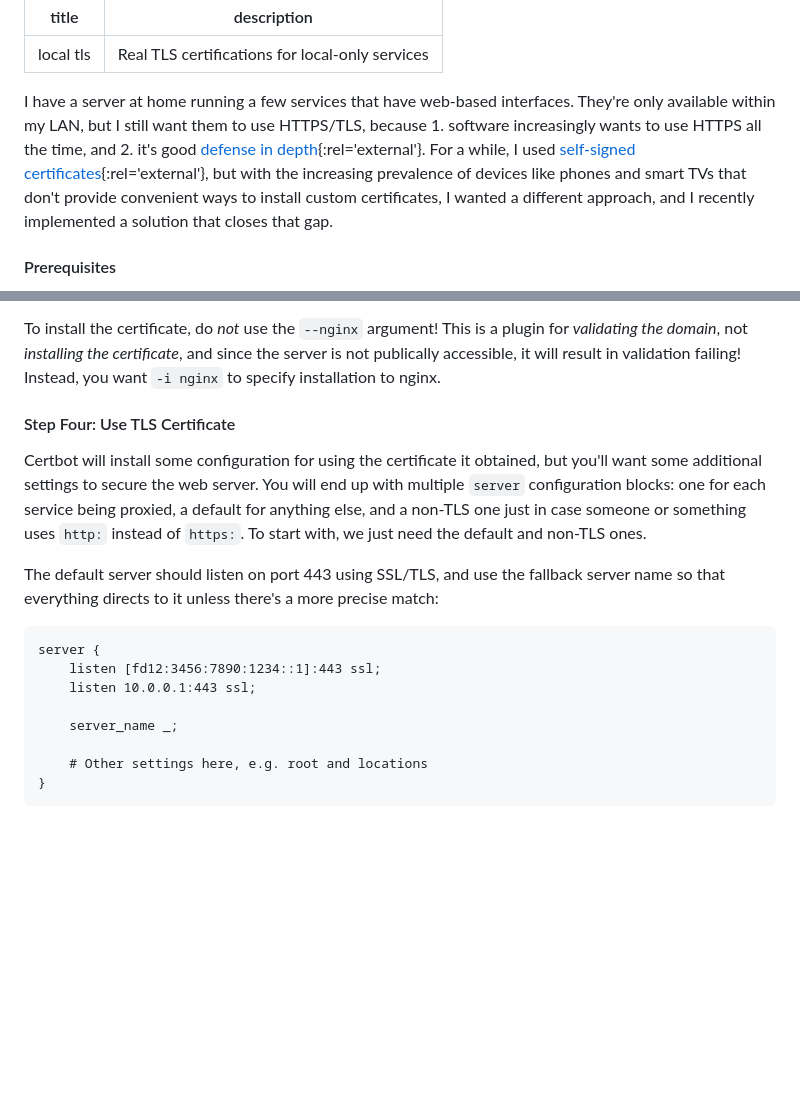
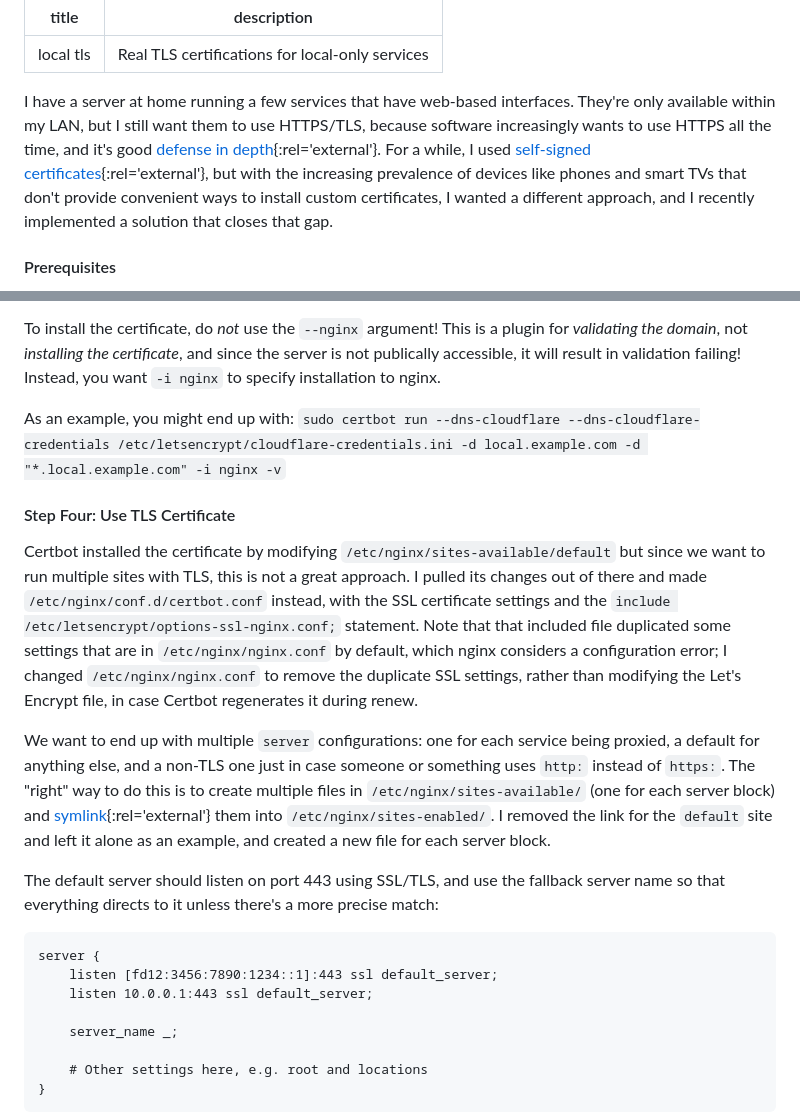
Before and after one commit to qidydl/wadny, a Markdown page: src/_posts/2026-09-13-local-tls.md, 2 parts joined by grey strips. GitHub-like rendering; blank space fills up the shorter version.

````diff
--- a/src/_drafts/local-tls.md
+++ b/src/_posts/2026-09-13-local-tls.md
@@ -2,7 +2,7 @@
 title: local tls
 description: Real TLS certifications for local-only services
 ---
-I have a server at home running a few services that have web-based interfaces. They're only available within my LAN, but I still want them to use HTTPS/TLS, because 1. software increasingly wants to use HTTPS all the time, and 2. it's good [defense in depth](https://en.wikipedia.org/wiki/Defense_in_depth_(computing) "Wikipedia topic on defense in depth in computing"){:rel='external'}. For a while, I used [self-signed certificates](https://en.wikipedia.org/wiki/Self-signed_certificate "Wikipedia article on self-signed certificates"){:rel='external'}, but with the increasing prevalence of devices like phones and smart TVs that don't provide convenient ways to install custom certificates, I wanted a different approach, and I recently implemented a solution that closes that gap.
+I have a server at home running a few services that have web-based interfaces. They're only available within my LAN, but I still want them to use HTTPS/TLS, because software increasingly wants to use HTTPS all the time, and it's good [defense in depth](https://en.wikipedia.org/wiki/Defense_in_depth_(computing) "Wikipedia topic on defense in depth in computing"){:rel='external'}. For a while, I used [self-signed certificates](https://en.wikipedia.org/wiki/Self-signed_certificate "Wikipedia article on self-signed certificates"){:rel='external'}, but with the increasing prevalence of devices like phones and smart TVs that don't provide convenient ways to install custom certificates, I wanted a different approach, and I recently implemented a solution that closes that gap.
 
 #### Prerequisites
 
@@ -39,16 +37,20 @@ Certbot is not designed to just set up a configuration file and let it run as a
 
 To install the certificate, do *not* use the `--nginx` argument! This is a plugin for *validating the domain*, not *installing the certificate*, and since the server is not publically accessible, it will result in validation failing! Instead, you want `-i nginx` to specify installation to nginx.
 
+As an example, you might end up with: `sudo certbot run --dns-cloudflare --dns-cloudflare-credentials /etc/letsencrypt/cloudflare-credentials.ini -d local.example.com -d "*.local.example.com" -i nginx -v`
+
 #### Step Four: Use TLS Certificate
 
-Certbot will install some configuration for using the certificate it obtained, but you'll want some additional settings to secure the web server. You will end up with multiple `server` configuration blocks: one for each service being proxied, a default for anything else, and a non-TLS one just in case someone or something uses `http:` instead of `https:`. To start with, we just need the default and non-TLS ones.
+Certbot installed the certificate by modifying `/etc/nginx/sites-available/default` but since we want to run multiple sites with TLS, this is not a great approach. I pulled its changes out of there and made `/etc/nginx/conf.d/certbot.conf` instead, with the SSL certificate settings and the `include /etc/letsencrypt/options-ssl-nginx.conf;` statement. Note that that included file duplicated some settings that are in `/etc/nginx/nginx.conf` by default, which nginx considers a configuration error; I changed `/etc/nginx/nginx.conf` to remove the duplicate SSL settings, rather than modifying the Let's Encrypt file, in case Certbot regenerates it during renew.
+
+We want to end up with multiple `server` configurations: one for each service being proxied, a default for anything else, and a non-TLS one just in case someone or something uses `http:` instead of `https:`. The "right" way to do this is to create multiple files in `/etc/nginx/sites-available/` (one for each server block) and [symlink](https://en.wikipedia.org/wiki/Symbolic_link "Wikipedia page on symbolic links"){:rel='external'} them into `/etc/nginx/sites-enabled/`. I removed the link for the `default` site and left it alone as an example, and created a new file for each server block.
 
 The default server should listen on port 443 using SSL/TLS, and use the fallback server name so that everything directs to it unless there's a more precise match:
 
 ```
 server {
-    listen [fd12:3456:7890:1234::1]:443 ssl;
-    listen 10.0.0.1:443 ssl;
+    listen [fd12:3456:7890:1234::1]:443 ssl default_server;
+    listen 10.0.0.1:443 ssl default_server;
 
     server_name _;
 
````
Also changed, not shown: other parts of src/_posts/2026-09-13-local-tls.md (+34 -15 lines).
